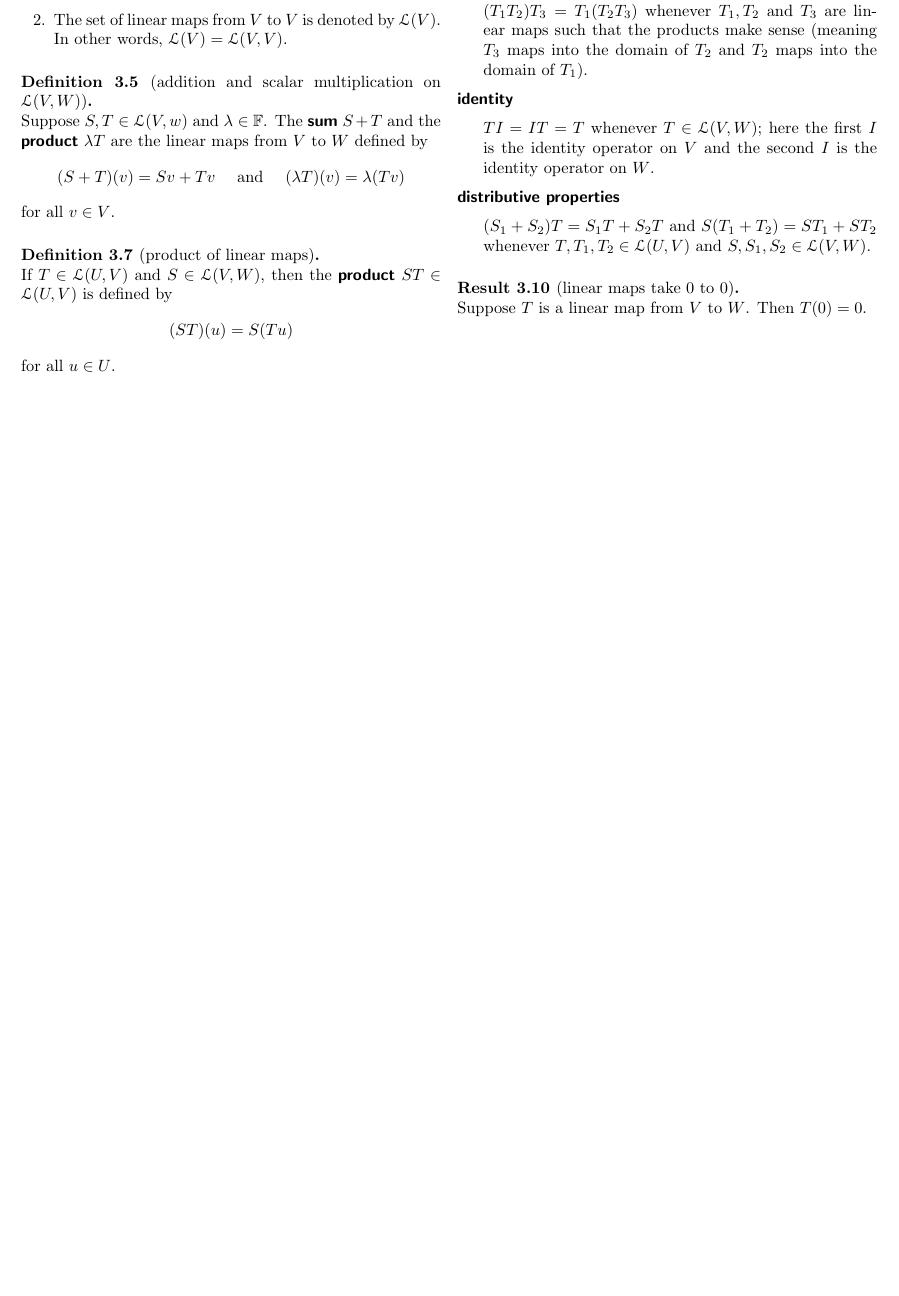
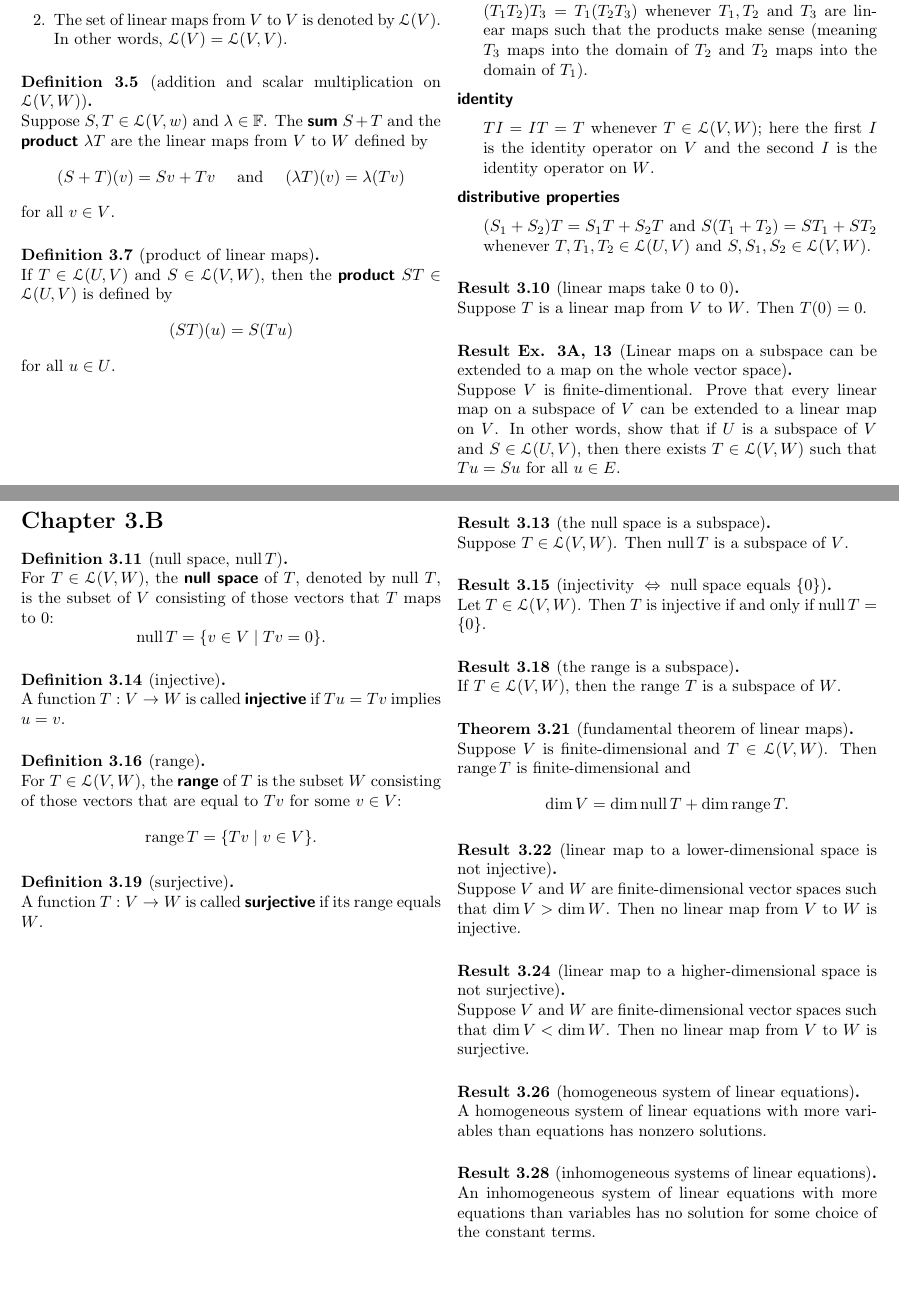
Before and after one commit to alan-turing-institute/hut23-linear-algebra, a LaTeX document (reference/all-the-rules-we-know.tex): part of page 6 of 6 before the commit and two parts of pages 6 and 7 of 7 after it, the two joined at a grey line, cut so that both start at the same text, the shorter picture padded with empty space. Compiled offline with pdfLaTeX.

Commit message:
Add Chapter 3.B rules to "all the rules we know"

```diff
--- a/reference/all-the-rules-we-know.tex
+++ b/reference/all-the-rules-we-know.tex
@@ -23,6 +23,8 @@
 \def\deg{\mathop{\text{deg}}}
 \def\dim{\mathop{\text{dim}}}
 \def\L{\mathscr{L}}
+\def\kernel{\mathop{\text{null}}}
+\def\range{\mathop{\text{range}}}
 
 \newtheoremstyle{break}% name
   {}%          Space above, empty = `usual value'
@@ -52,6 +54,9 @@
 \theoremstyle{break}
 \newtheorem{innercorollary}{Corollary}
 
+\theoremstyle{break}
+\newtheorem{innertheorem}{Theorem}
+
 \newenvironment{definition}[1]
   {\renewcommand\theinnerdefinition{#1}\innerdefinition}
   {\endinnerdefinition}
@@ -75,6 +80,10 @@
 \newenvironment{corollary}[1]
   {\renewcommand\theinnercorollary{#1}\innercorollary}
   {\endinnercorollary}
+
+\newenvironment{theorem}[1]
+  {\renewcommand\theinnertheorem{#1}\innertheorem}
+  {\endinnertheorem}
 
 \title{All the rules we know}
 \date{13 October 2023}
@@ -669,4 +678,72 @@ $(S_1 + S_2)T = S_1 T + S_2 T$ and $S(T_1 + T_2) = S T_1 + S T_2$ whenever $T, T
 Suppose $T$ is a linear map from $V$ to $W$. Then $T(0) = 0$.
 \end{result}
 
+\begin{result}{Ex. 3A, 13}[Linear maps on a subspace can be extended to a map on the whole vector space]
+Suppose $V$ is finite-dimentional. Prove that every linear map on a subspace of $V$ can be extended to a linear map on $V$. In other words, show that if $U$ is a subspace of $V$ and $S \in \L(U, V)$, then there exists $T \in \L(V, W)$ such that $Tu = Su$ for all $u \in E$.
+\end{result}
+
+\newpage
+
+%%%%%%%%%%%%%%%%%%%%%%%%%%%%%%%%%%%%%%%%%%%%%%%%%%%%%%%%
+\section*{Chapter 3.B}
+
+\begin{definition}{3.11}[null space, $\kernel T$]
+For $T \in \L(V, W)$, the \defn{null space} of $T$, denoted by null $T$, is the subset of $V$ consisting of those vectors that $T$ maps to 0:
+$$
+\kernel T = \{ v \in V \setsep Tv = 0 \}.
+$$
+\end{definition}
+
+\begin{definition}{3.14}[injective]
+A function $T : V \to W$ is called \defn{injective} if $Tu = Tv$ implies $u = v$.
+\end{definition}
+
+\begin{definition}{3.16}[range]
+For $T \in \L(V, W)$, the \defn{range} of $T$ is the subset $W$ consisting of those vectors that are equal to $Tv$ for some $v \in V$:
+$$
+\range T = \{ Tv \setsep v \in V \}.
+$$
+\end{definition}
+
+\begin{definition}{3.19}[surjective]
+A function $T : V \to W$ is called \defn{surjective} if its range equals $W$.
+\end{definition}
+
+\newpage
+
+\begin{result}{3.13}[the null space is a subspace]
+Suppose $T \in \L(V, W)$. Then $\kernel T$ is a subspace of $V$.
+\end{result}
+
+\begin{result}{3.15}[$\text{injectivity } \Leftrightarrow \text{ null space equals } \{ 0 \}$]
+Let $T \in \L(V, W)$. Then $T$ is injective if and only if $\kernel T = \{ 0 \}$.
+\end{result}
+
+\begin{result}{3.18}[the range is a subspace]
+If $T \in \L(V, W)$, then the range $T$ is a subspace of $W$.
+\end{result}
+
+\begin{theorem}{3.21}[fundamental theorem of linear maps]
+Suppose $V$ is finite-dimensional and $T \in \L(V, W)$. Then $\range T$ is finite-dimensional and
+$$
+\dim V = \dim \kernel T + \dim \range T.
+$$
+\end{theorem}
+
+\begin{result}{3.22}[linear map to a lower-dimensional space is not injective]
+Suppose $V$ and $W$ are finite-dimensional vector spaces such that $\dim V > \dim W$. Then no linear map from $V$ to $W$ is injective.
+\end{result}
+
+\begin{result}{3.24}[linear map to a higher-dimensional space is not surjective]
+Suppose $V$ and $W$ are finite-dimensional vector spaces such that $\dim V < \dim W$. Then no linear map from $V$ to $W$ is surjective.
+\end{result}
+
+\begin{result}{3.26}[homogeneous system of linear equations]
+A homogeneous system of linear equations with more variables than equations has nonzero solutions.
+\end{result}
+
+\begin{result}{3.28}[inhomogeneous systems of linear equations]
+An inhomogeneous system of linear equations with more equations than variables has no solution for some choice of the constant terms.
+\end{result}
+
 \end{document}
```
